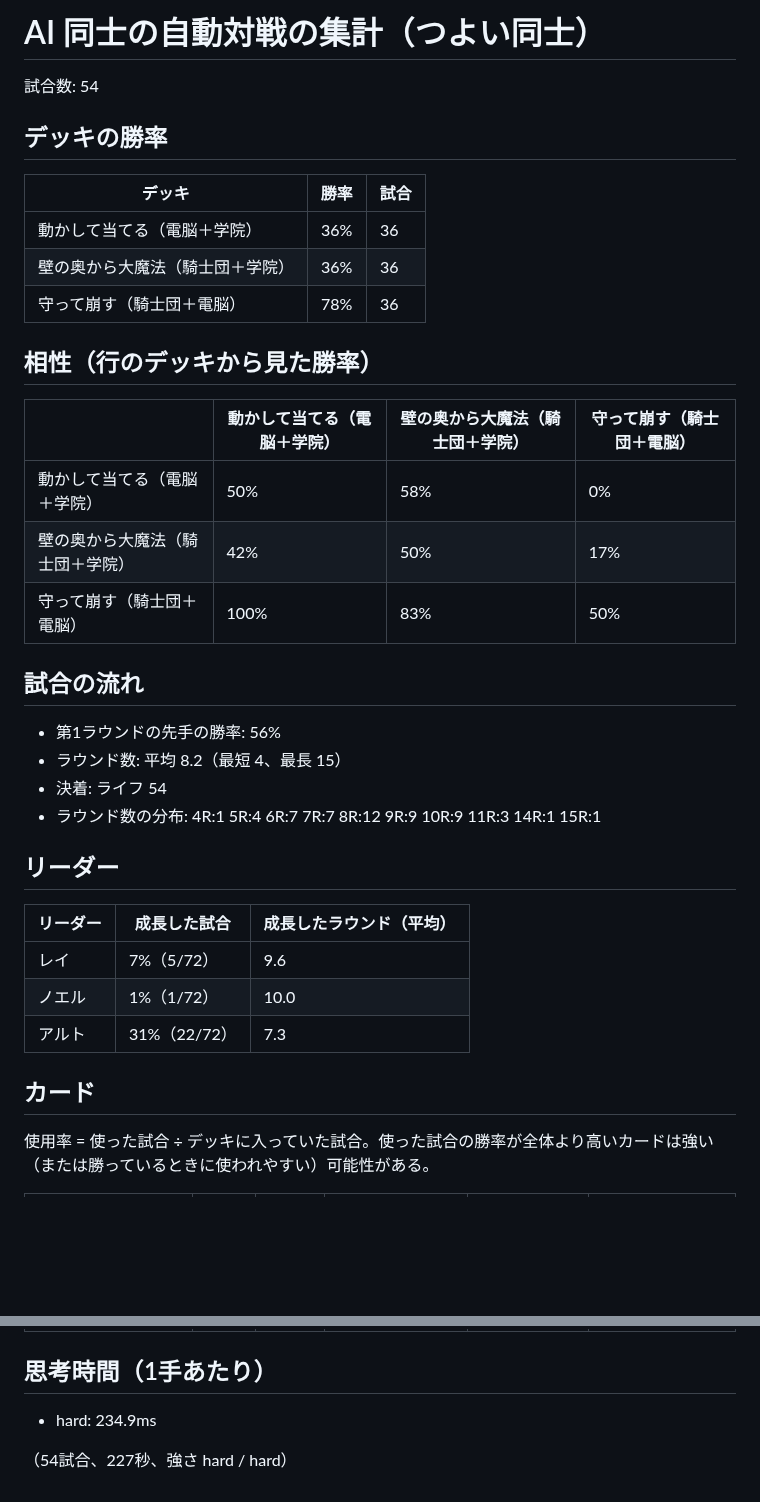
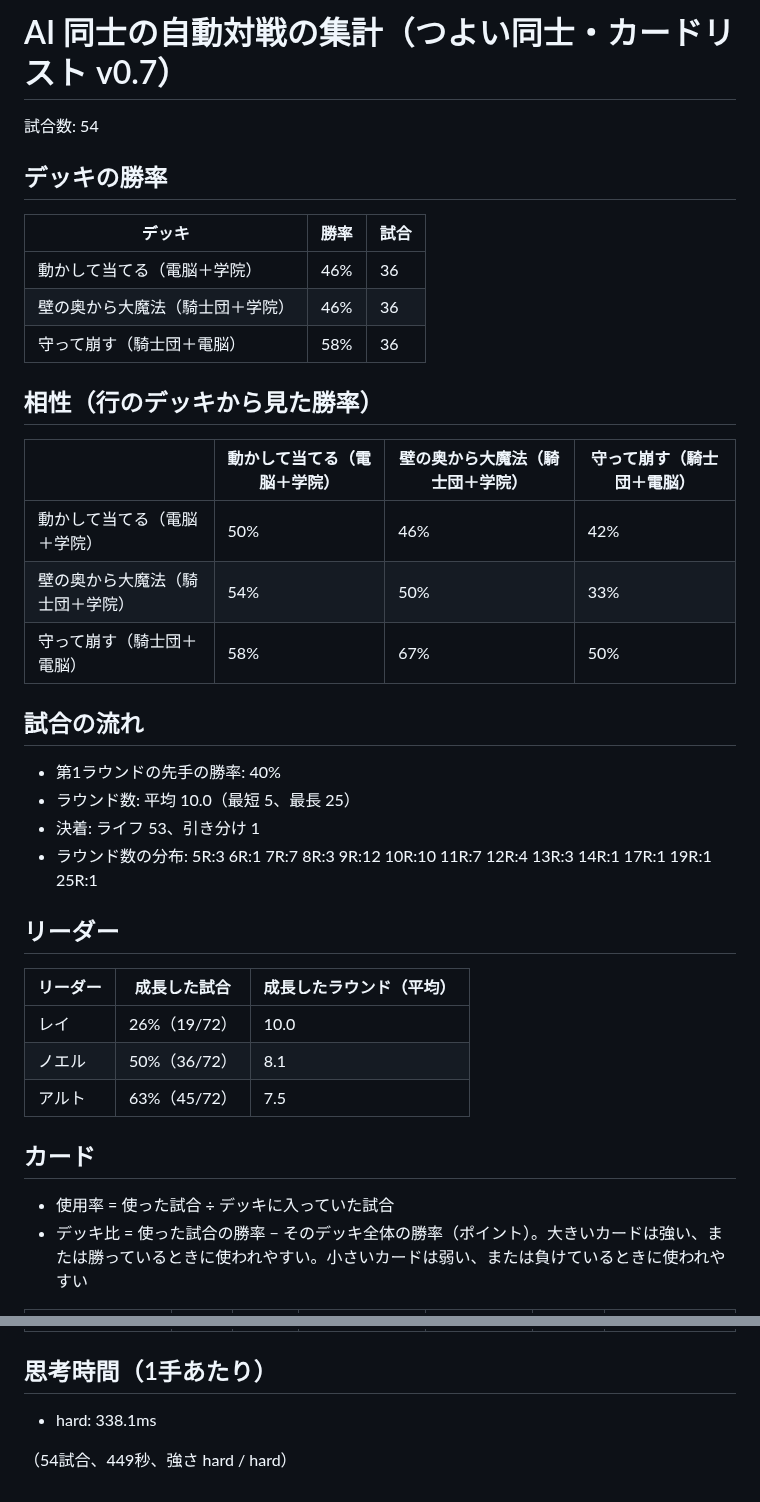
Before and after one commit to tachan51/cardgame, a Markdown page: docs/stats-hard.md, 2 parts joined by grey strips. Rendered like a GitHub page; blank space fills up the shorter version.

```diff
--- a/docs/stats-hard.md
+++ b/docs/stats-hard.md
@@ -1,4 +1,4 @@
-# AI 同士の自動対戦の集計（つよい同士）
+# AI 同士の自動対戦の集計（つよい同士・カードリスト v0.7）
 
 試合数: 54
 
@@ -6,34 +6,35 @@
 
 | デッキ | 勝率 | 試合 |
 |---|---|---|
-| 動かして当てる（電脳＋学院） | 36% | 36 |
-| 壁の奥から大魔法（騎士団＋学院） | 36% | 36 |
-| 守って崩す（騎士団＋電脳） | 78% | 36 |
+| 動かして当てる（電脳＋学院） | 46% | 36 |
+| 壁の奥から大魔法（騎士団＋学院） | 46% | 36 |
+| 守って崩す（騎士団＋電脳） | 58% | 36 |
 
 ## 相性（行のデッキから見た勝率）
 
 | | 動かして当てる（電脳＋学院） | 壁の奥から大魔法（騎士団＋学院） | 守って崩す（騎士団＋電脳） |
 |---|---|---|---|
-| 動かして当てる（電脳＋学院） | 50% | 58% | 0% |
-| 壁の奥から大魔法（騎士団＋学院） | 42% | 50% | 17% |
-| 守って崩す（騎士団＋電脳） | 100% | 83% | 50% |
+| 動かして当てる（電脳＋学院） | 50% | 46% | 42% |
+| 壁の奥から大魔法（騎士団＋学院） | 54% | 50% | 33% |
+| 守って崩す（騎士団＋電脳） | 58% | 67% | 50% |
 
 ## 試合の流れ
 
-- 第1ラウンドの先手の勝率: 56%
-- ラウンド数: 平均 8.2（最短 4、最長 15）
-- 決着: ライフ 54
-- ラウンド数の分布: 4R:1 5R:4 6R:7 7R:7 8R:12 9R:9 10R:9 11R:3 14R:1 15R:1
+- 第1ラウンドの先手の勝率: 40%
+- ラウンド数: 平均 10.0（最短 5、最長 25）
+- 決着: ライフ 53、引き分け 1
+- ラウンド数の分布: 5R:3 6R:1 7R:7 8R:3 9R:12 10R:10 11R:7 12R:4 13R:3 14R:1 17R:1 19R:1 25R:1
 
 ## リーダー
 
 | リーダー | 成長した試合 | 成長したラウンド（平均） |
 |---|---|---|
-| レイ | 7%（5/72） | 9.6 |
-| ノエル | 1%（1/72） | 10.0 |
-| アルト | 31%（22/72） | 7.3 |
+| レイ | 26%（19/72） | 10.0 |
+| ノエル | 50%（36/72） | 8.1 |
+| アルト | 63%（45/72） | 7.5 |
 
 ## カード
 
-使用率 = 使った試合 ÷ デッキに入っていた試合。使った試合の勝率が全体より高いカードは強い（または勝っているときに使われやすい）可能性がある。
+- 使用率 = 使った試合 ÷ デッキに入っていた試合
+- デッキ比 = 使った試合の勝率 − そのデッキ全体の勝率（ポイント）。大きいカードは強い、または勝っているときに使われやすい。小さいカードは弱い、または負けているときに使われやすい
 
@@ -99,6 +100,6 @@
 
 ## 思考時間（1手あたり）
 
-- hard: 234.9ms
+- hard: 338.1ms
 
-（54試合、227秒、強さ hard / hard）
+（54試合、449秒、強さ hard / hard）
```
Also changed, not shown: other parts of docs/stats-hard.md (+59 -59 lines), docs/balance.md (+17 -2 lines).
